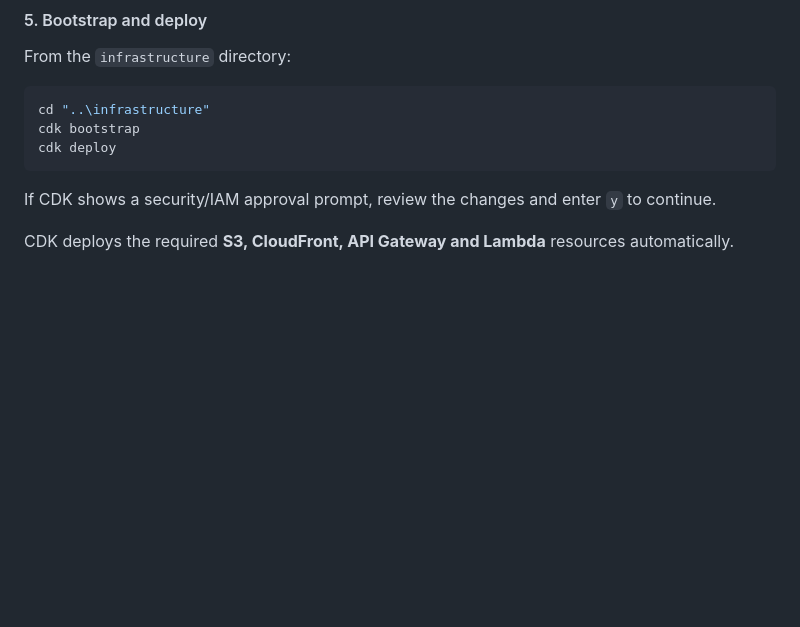
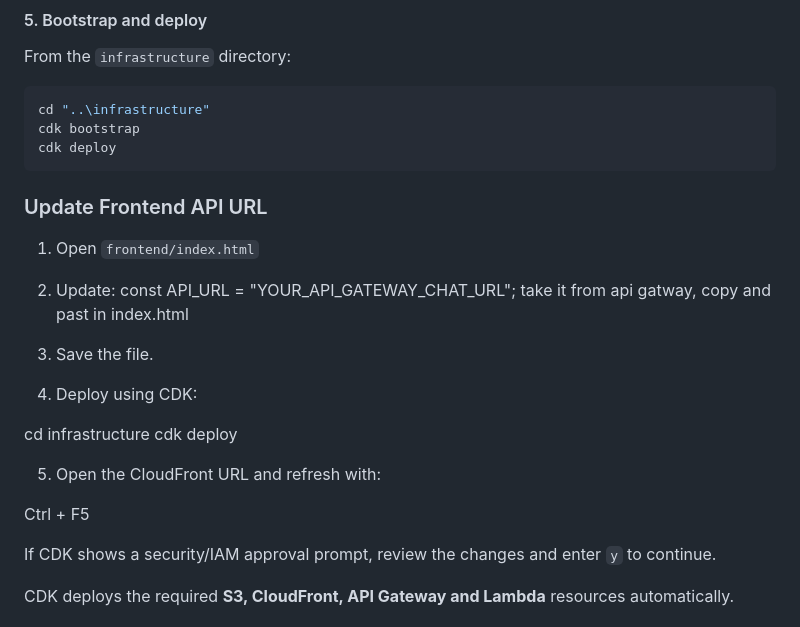
Before and after one commit to musaddiq-vd/langgraph, a Markdown page: Nexa AI/README.md, the part around the change. Drawn GitHub-style; blank space fills up the shorter version.

Commit message:
Add frontend API URL update instructions
Added instructions to update the frontend API URL in index.html and deploy using CDK.

````diff
--- a/Nexa AI/README.md
+++ b/Nexa AI/README.md
@@ -231,6 +231,24 @@ cd "..\infrastructure"
 cdk bootstrap
 cdk deploy
 ```
+### Update Frontend API URL
+
+1. Open `frontend/index.html`
+
+2. Update:
+   const API_URL = "YOUR_API_GATEWAY_CHAT_URL";
+   take it from api gatway, copy and past in index.html
+
+4. Save the file.
+
+5. Deploy using CDK:
+
+cd infrastructure
+cdk deploy
+
+5. Open the CloudFront URL and refresh with:
+
+Ctrl + F5
 
 If CDK shows a security/IAM approval prompt, review the changes and enter `y` to continue.
 
````
